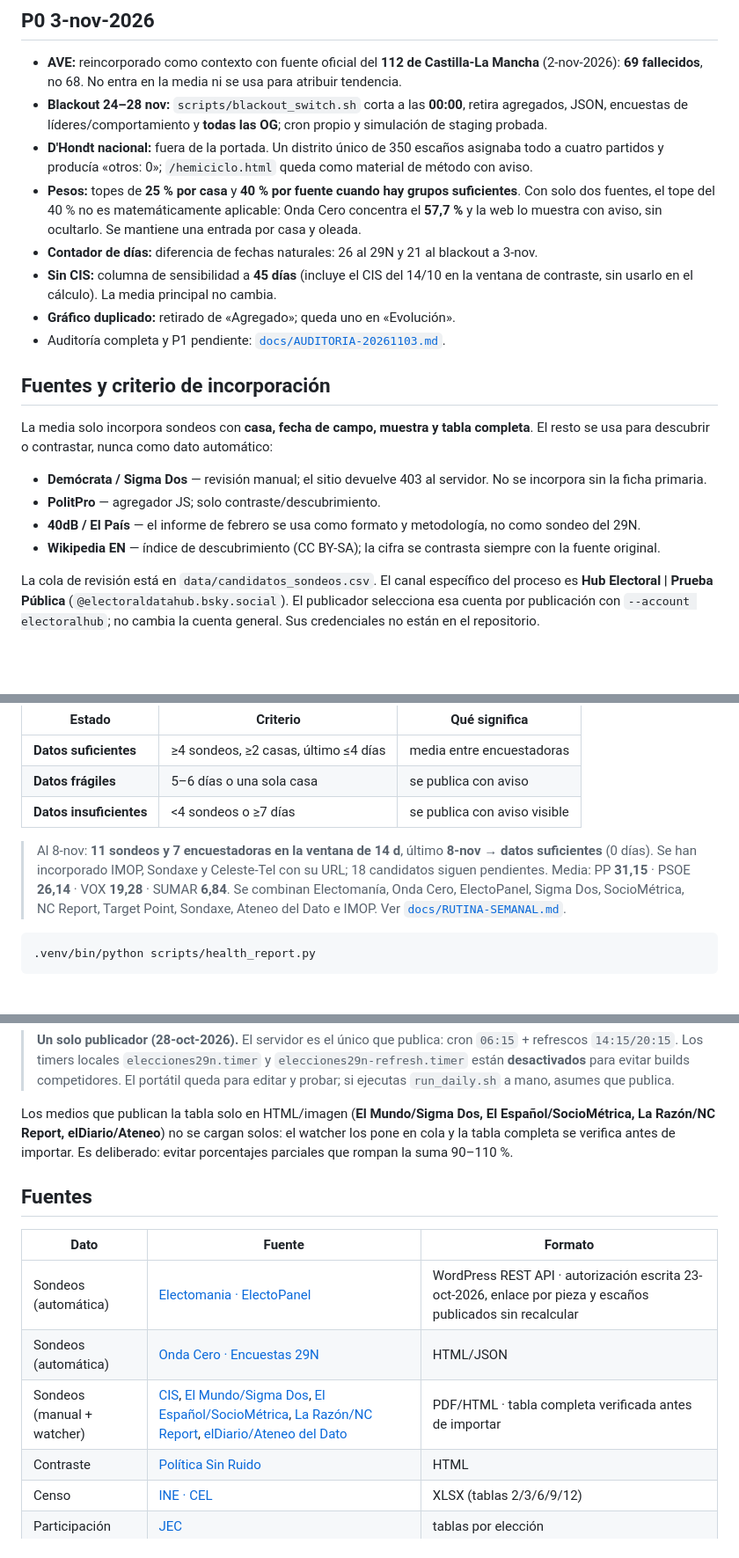
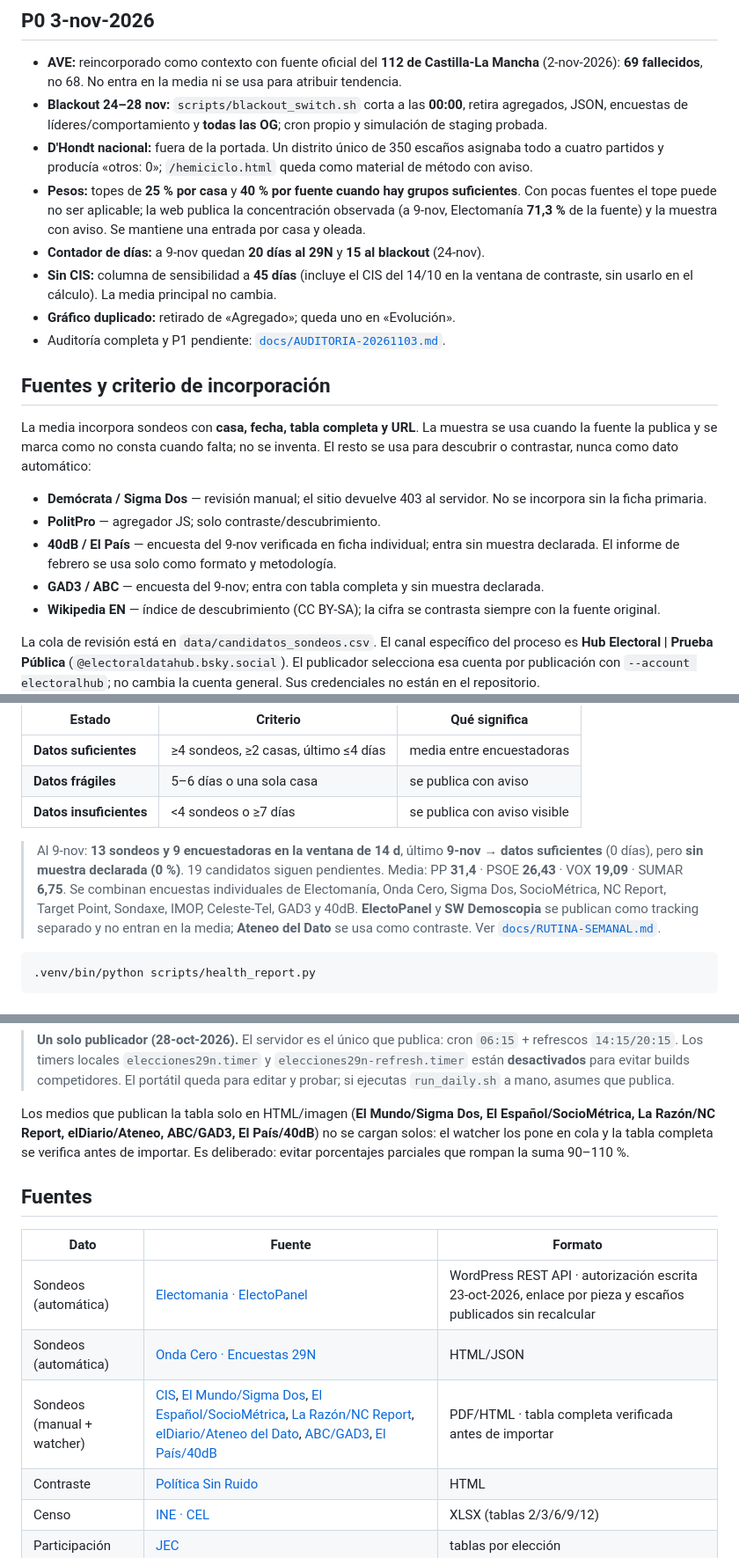
Before and after one commit to mcasrom/elecciones29n-osint, a Markdown page: README.md, 3 parts joined by grey strips. Shown at 88% size. Drawn GitHub-style; blank space fills up the shorter version.

Commit message:
docs: actualizar estado de sondeos y fuentes del 8-9 nov

````diff
--- a/README.md
+++ b/README.md
@@ -30,23 +30,21 @@ dato, no en una nota al pie.
 - **AVE:** reincorporado como contexto con fuente oficial del **112 de Castilla-La Mancha** (2-nov-2026): **69 fallecidos**, no 68. No entra en la media ni se usa para atribuir tendencia.
 - **Blackout 24–28 nov:** `scripts/blackout_switch.sh` corta a las **00:00**, retira agregados, JSON, encuestas de líderes/comportamiento y **todas las OG**; cron propio y simulación de staging probada.
 - **D'Hondt nacional:** fuera de la portada. Un distrito único de 350 escaños asignaba todo a cuatro partidos y producía «otros: 0»; `/hemiciclo.html` queda como material de método con aviso.
-- **Pesos:** topes de **25 % por casa** y **40 % por fuente cuando hay grupos suficientes**. Con solo dos fuentes, el tope del 40 % no es matemáticamente aplicable: Onda Cero concentra el **57,7 %** y la web lo muestra con aviso, sin ocultarlo. Se mantiene una entrada por casa y oleada.
-- **Contador de días:** diferencia de fechas naturales: 26 al 29N y 21 al blackout a 3-nov.
+- **Pesos:** topes de **25 % por casa** y **40 % por fuente cuando hay grupos suficientes**. Con pocas fuentes el tope puede no ser aplicable; la web publica la concentración observada (a 9-nov, Electomanía **71,3 %** de la fuente) y la muestra con aviso. Se mantiene una entrada por casa y oleada.
+- **Contador de días:** a 9-nov quedan **20 días al 29N** y **15 al blackout** (24-nov).
 - **Sin CIS:** columna de sensibilidad a **45 días** (incluye el CIS del 14/10 en la ventana de contraste, sin usarlo en el cálculo). La media principal no cambia.
 - **Gráfico duplicado:** retirado de «Agregado»; queda uno en «Evolución».
 - Auditoría completa y P1 pendiente: [`docs/AUDITORIA-20261103.md`](docs/AUDITORIA-20261103.md).
 
 ## Fuentes y criterio de incorporación
 
-La media solo incorpora sondeos con **casa, fecha de campo, muestra y tabla
-completa**. El resto se usa para descubrir o contrastar, nunca como dato
-automático:
+La media incorpora sondeos con **casa, fecha, tabla completa y URL**. La muestra se usa cuando la fuente la publica y se marca como no consta cuando falta; no se inventa. El resto se usa para descubrir o contrastar, nunca como dato automático:
 
 - **Demócrata / Sigma Dos** — revisión manual; el sitio devuelve 403 al servidor.
   No se incorpora sin la ficha primaria.
 - **PolitPro** — agregador JS; solo contraste/descubrimiento.
-- **40dB / El País** — el informe de febrero se usa como formato y metodología,
-  no como sondeo del 29N.
+- **40dB / El País** — encuesta del 9-nov verificada en ficha individual; entra sin muestra declarada. El informe de febrero se usa solo como formato y metodología.
+- **GAD3 / ABC** — encuesta del 9-nov; entra con tabla completa y sin muestra declarada.
 - **Wikipedia EN** — índice de descubrimiento (CC BY-SA); la cifra se contrasta
   siempre con la fuente original.
 
@@ -137,9 +135,8 @@ agregado.
 | **Datos frágiles** | 5–6 días o una sola casa | se publica con aviso |
 | **Datos insuficientes** | <4 sondeos o ≥7 días | se publica con aviso visible |
 
-> Al 8-nov: **11 sondeos y 7 encuestadoras en la ventana de 14 d**, último **8-nov** → **datos suficientes** (0 días). Se han incorporado IMOP, Sondaxe y Celeste-Tel con su URL; 18 candidatos siguen pendientes. Media: PP **31,15** · PSOE **26,14** · VOX **19,28** · SUMAR **6,84**.
-> Se combinan Electomanía, Onda Cero, ElectoPanel, Sigma Dos, SocioMétrica, NC Report, Target Point, Sondaxe, Ateneo del Dato e IMOP. Ver
-> [`docs/RUTINA-SEMANAL.md`](docs/RUTINA-SEMANAL.md).
+> Al 9-nov: **13 sondeos y 9 encuestadoras en la ventana de 14 d**, último **9-nov** → **datos suficientes** (0 días), pero **sin muestra declarada (0 %)**. 19 candidatos siguen pendientes. Media: PP **31,4** · PSOE **26,43** · VOX **19,09** · SUMAR **6,75**.
+> Se combinan encuestas individuales de Electomanía, Onda Cero, Sigma Dos, SocioMétrica, NC Report, Target Point, Sondaxe, IMOP, Celeste-Tel, GAD3 y 40dB. **ElectoPanel** y **SW Demoscopia** se publican como tracking separado y no entran en la media; **Ateneo del Dato** se usa como contraste. Ver [`docs/RUTINA-SEMANAL.md`](docs/RUTINA-SEMANAL.md).
 
 ```bash
 .venv/bin/python scripts/health_report.py
@@ -170,7 +167,7 @@ Hay dos capas:
 > para evitar builds competidores. El portátil queda para editar y probar; si
 > ejecutas `run_daily.sh` a mano, asumes que publica.
 
-Los medios que publican la tabla solo en HTML/imagen (**El Mundo/Sigma Dos, El Español/SocioMétrica, La Razón/NC Report, elDiario/Ateneo**) no se cargan solos: el watcher los pone en cola y la tabla completa se verifica antes de importar. Es deliberado: evitar porcentajes parciales que rompan la suma 90–110 %.
+Los medios que publican la tabla solo en HTML/imagen (**El Mundo/Sigma Dos, El Español/SocioMétrica, La Razón/NC Report, elDiario/Ateneo, ABC/GAD3, El País/40dB**) no se cargan solos: el watcher los pone en cola y la tabla completa se verifica antes de importar. Es deliberado: evitar porcentajes parciales que rompan la suma 90–110 %.
 
 ## Fuentes
 
@@ -178,7 +175,7 @@ Los medios que publican la tabla solo en HTML/imagen (**El Mundo/Sigma Dos, El E
 |---|---|---|
 | Sondeos (automática) | [Electomania · ElectoPanel](https://electomania.es/) | WordPress REST API · autorización escrita 23-oct-2026, enlace por pieza y escaños publicados sin recalcular |
 | Sondeos (automática) | [Onda Cero · Encuestas 29N](https://www.ondacero.es/elecciones/generales/encuestas/) | HTML/JSON |
-| Sondeos (manual + watcher) | [CIS](https://www.cis.es/), [El Mundo/Sigma Dos](https://www.elmundo.es/espana/encuestas/), [El Español/SocioMétrica](https://www.elespanol.com/), [La Razón/NC Report](https://www.larazon.es/), [elDiario/Ateneo del Dato](https://www.eldiario.es/) | PDF/HTML · tabla completa verificada antes de importar |
+| Sondeos (manual + watcher) | [CIS](https://www.cis.es/), [El Mundo/Sigma Dos](https://www.elmundo.es/espana/encuestas/), [El Español/SocioMétrica](https://www.elespanol.com/), [La Razón/NC Report](https://www.larazon.es/), [elDiario/Ateneo del Dato](https://www.eldiario.es/), [ABC/GAD3](https://www.abc.es/), [El País/40dB](https://elpais.com/) | PDF/HTML · tabla completa verificada antes de importar |
 | Contraste | [Política Sin Ruido](https://politicasinruido.com/encuestas) | HTML |
 | Censo | [INE · CEL](https://www.ine.es/dyngs/CEL/es/index.htm?cid=1703) | XLSX (tablas 2/3/6/9/12) |
 | Participación | [JEC](https://www.juntaelectoralcentral.es/) | tablas por elección |
````
